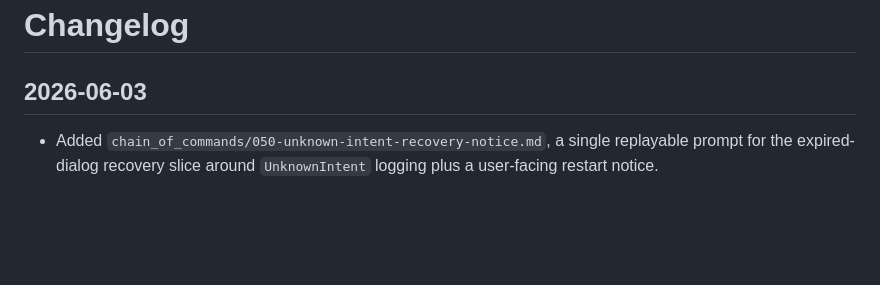
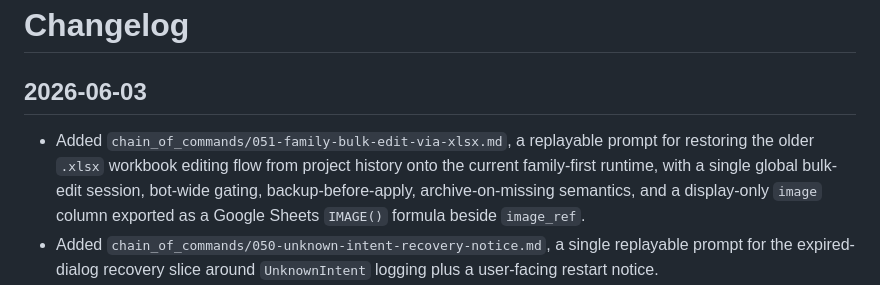
Before and after one commit to IavnFGV/EnglishBot-with-agents, a Markdown page: CHANGELOG.md, the part around the change. Rendered like a GitHub page; blank space fills up the shorter version.

Commit message:
Add family bulk edit replay prompt

```diff
--- a/CHANGELOG.md
+++ b/CHANGELOG.md
@@ -1,6 +1,7 @@
 # Changelog
 
 ## 2026-06-03
+- Added `chain_of_commands/051-family-bulk-edit-via-xlsx.md`, a replayable prompt for restoring the older `.xlsx` workbook editing flow from project history onto the current family-first runtime, with a single global bulk-edit session, bot-wide gating, backup-before-apply, archive-on-missing semantics, and a display-only `image` column exported as a Google Sheets `IMAGE()` formula beside `image_ref`.
 - Added `chain_of_commands/050-unknown-intent-recovery-notice.md`, a single replayable prompt for the expired-dialog recovery slice around `UnknownIntent` logging plus a user-facing restart notice.
 - Improved expired dialog UX: `UnknownIntent` now still logs as a warning, but also sends a localized recovery message telling the user that the screen is no longer active and they should reopen `/start` and begin again.
 - Fixed a family-first assignment dialog regression in `/create_assignment`: topic list rows now include the dialog-compatible `id` field expected by `aiogram-dialog` selects, so opening the topic picker no longer crashes with `KeyError: 'id'`, and focused assignment handler coverage now locks that shape in.
```
Also changed, not shown: chain_of_commands/051-family-bulk-edit-via-xlsx.md (added, +254 -0 lines), context/current-state.md (+1 -0 lines).
